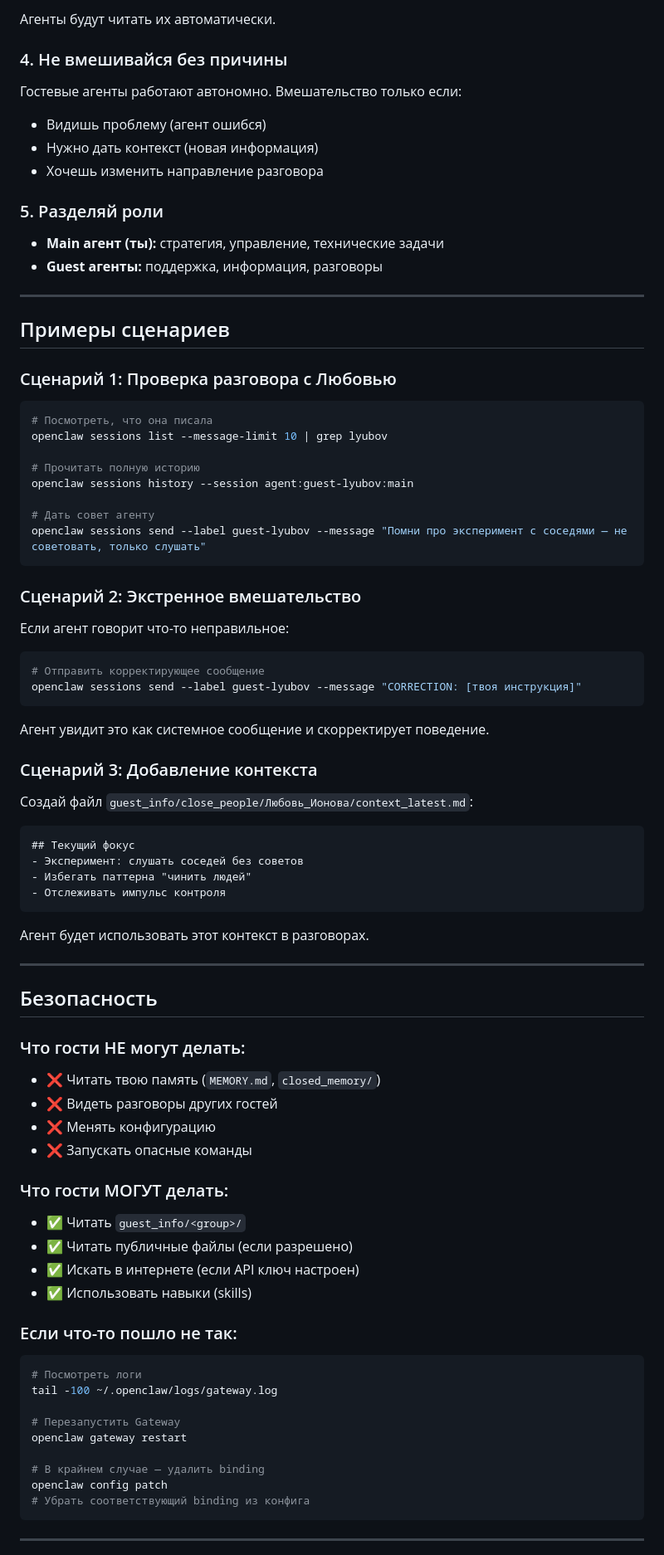
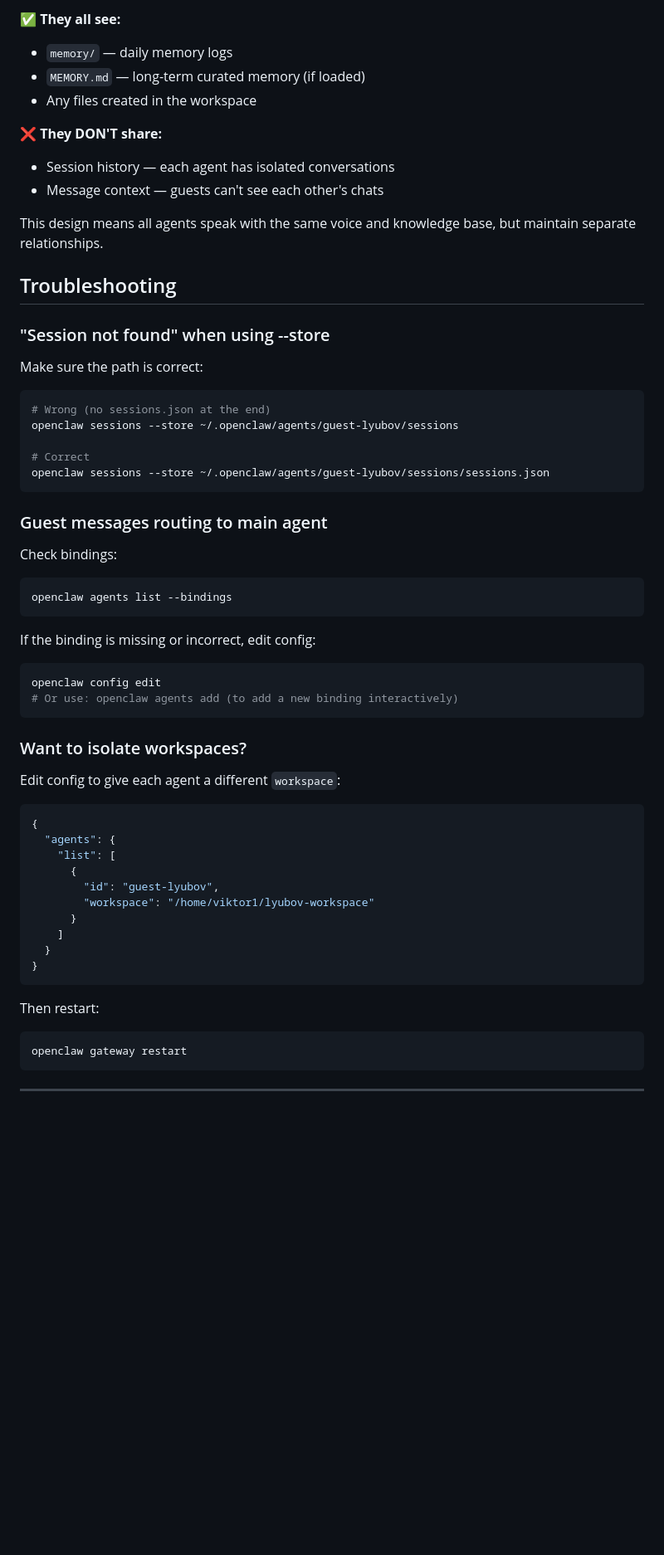
Before and after one commit to VAMaksimov/clawd, a Markdown page: GUESTS.md, the part around one of its changes. Shown at 83% size. GitHub-like rendering; blank space fills up the shorter version.

Commit message:
Add comprehensive GUESTS.md with tested agent & session management commands

````diff
--- a/GUESTS.md
+++ b/GUESTS.md
@@ -188,79 +177,65 @@ openclaw sessions list --message-limit 5
 
-Агенты будут читать их автоматически.
+✅ **They all see:**
+- `memory/` — daily memory logs
+- `MEMORY.md` — long-term curated memory (if loaded)
+- Any files created in the workspace
 
-### 4. Не вмешивайся без причины
-Гостевые агенты работают автономно. Вмешательство только если:
-- Видишь проблему (агент ошибся)
-- Нужно дать контекст (новая информация)
-- Хочешь изменить направление разговора
+❌ **They DON'T share:**
+- Session history — each agent has isolated conversations
+- Message context — guests can't see each other's chats
 
-### 5. Разделяй роли
-- **Main агент (ты):** стратегия, управление, технические задачи
-- **Guest агенты:** поддержка, информация, разговоры
+This design means all agents speak with the same voice and knowledge base, but maintain separate relationships.
 
----
+## Troubleshooting
 
-## Примеры сценариев
+### "Session not found" when using --store
 
-### Сценарий 1: Проверка разговора с Любовью
+Make sure the path is correct:
+
 ```bash
-# Посмотреть, что она писала
-openclaw sessions list --message-limit 10 | grep lyubov
+# Wrong (no sessions.json at the end)
+openclaw sessions --store ~/.openclaw/agents/guest-lyubov/sessions
 
-# Прочитать полную историю
-openclaw sessions history --session agent:guest-lyubov:main
-
-# Дать совет агенту
-openclaw sessions send --label guest-lyubov --message "Помни про эксперимент с соседями — не советовать, только слушать"
+# Correct
+openclaw sessions --store ~/.openclaw/agents/guest-lyubov/sessions/sessions.json
 ```
 
-### Сценарий 2: Экстренное вмешательство
-Если агент говорит что-то неправильное:
+### Guest messages routing to main agent
+
+Check bindings:
+
 ```bash
-# Отправить корректирующее сообщение
-openclaw sessions send --label guest-lyubov --message "CORRECTION: [твоя инструкция]"
+openclaw agents list --bindings
 ```
 
-Агент увидит это как системное сообщение и скорректирует поведение.
+If the binding is missing or incorrect, edit config:
 
-### Сценарий 3: Добавление контекста
-Создай файл `guest_info/close_people/Любовь_Ионова/context_latest.md`:
-```markdown
-## Текущий фокус
-- Эксперимент: слушать соседей без советов
-- Избегать паттерна "чинить людей"
-- Отслеживать импульс контроля
+```bash
+openclaw config edit
+# Or use: openclaw agents add (to add a new binding interactively)
 ```
 
-Агент будет использовать этот контекст в разговорах.
+### Want to isolate workspaces?
 
----
+Edit config to give each agent a different `workspace`:
 
-## Безопасность
+```json
+{
+  "agents": {
+    "list": [
+      {
+        "id": "guest-lyubov",
+        "workspace": "/home/viktor1/lyubov-workspace"
+      }
+    ]
+  }
+}
+```
 
-### Что гости НЕ могут делать:
-- ❌ Читать твою память (`MEMORY.md`, `closed_memory/`)
-- ❌ Видеть разговоры других гостей
-- ❌ Менять конфигурацию
-- ❌ Запускать опасные команды
+Then restart:
 
-### Что гости МОГУТ делать:
-- ✅ Читать `guest_info/<group>/`
-- ✅ Читать публичные файлы (если разрешено)
-- ✅ Искать в интернете (если API ключ настроен)
-- ✅ Использовать навыки (skills)
-
-### Если что-то пошло не так:
 ```bash
-# Посмотреть логи
-tail -100 ~/.openclaw/logs/gateway.log
-
-# Перезапустить Gateway
 openclaw gateway restart
-
-# В крайнем случае — удалить binding
-openclaw config patch
-# Убрать соответствующий binding из конфига
 ```
 
 ---
````
Also changed, not shown: other parts of GUESTS.md (+129 -168 lines).
